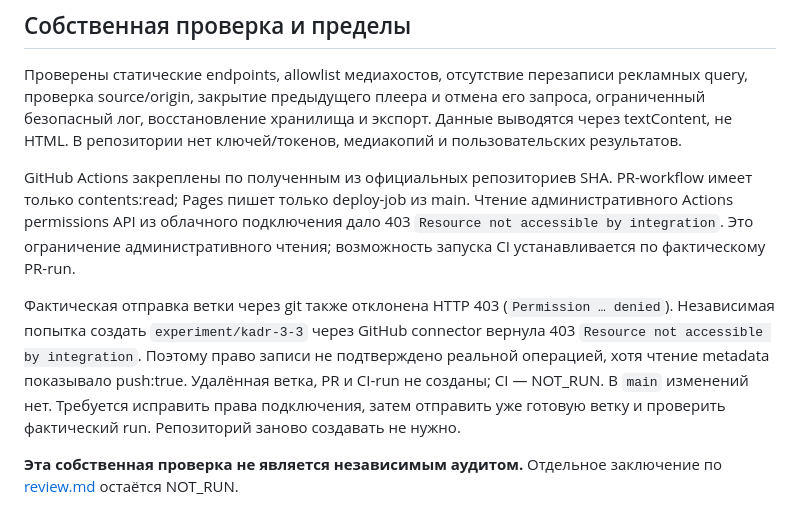
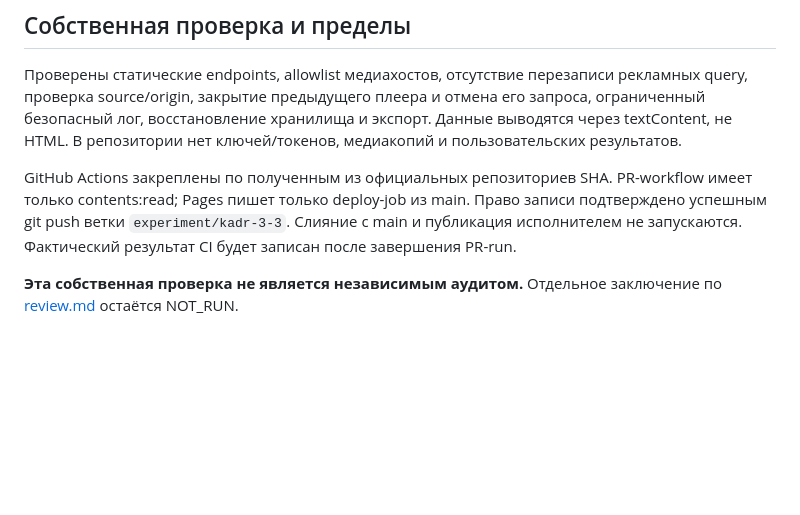
Before and after one commit to MawrikBorug/kadr-video-lab, a Markdown page: docs/verification.md, the part around the change. Drawn GitHub-style; blank space fills up the shorter version.

Commit message:
docs: confirm GitHub branch delivery and remove resolved access blocker

```diff
--- a/docs/verification.md
+++ b/docs/verification.md
@@ -35,9 +35,7 @@
 
 Проверены статические endpoints, allowlist медиахостов, отсутствие перезаписи рекламных query, проверка source/origin, закрытие предыдущего плеера и отмена его запроса, ограниченный безопасный лог, восстановление хранилища и экспорт. Данные выводятся через textContent, не HTML. В репозитории нет ключей/токенов, медиакопий и пользовательских результатов.
 
-GitHub Actions закреплены по полученным из официальных репозиториев SHA. PR-workflow имеет только contents:read; Pages пишет только deploy-job из main. Чтение административного Actions permissions API из облачного подключения дало 403 `Resource not accessible by integration`. Это ограничение административного чтения; возможность запуска CI устанавливается по фактическому PR-run.
-
-Фактическая отправка ветки через git также отклонена HTTP 403 (`Permission … denied`). Независимая попытка создать `experiment/kadr-3-3` через GitHub connector вернула 403 `Resource not accessible by integration`. Поэтому право записи не подтверждено реальной операцией, хотя чтение metadata показывало push:true. Удалённая ветка, PR и CI-run не созданы; CI — NOT_RUN. В `main` изменений нет. Требуется исправить права подключения, затем отправить уже готовую ветку и проверить фактический run. Репозиторий заново создавать не нужно.
+GitHub Actions закреплены по полученным из официальных репозиториев SHA. PR-workflow имеет только contents:read; Pages пишет только deploy-job из main. Право записи подтверждено успешным git push ветки `experiment/kadr-3-3`. Слияние с main и публикация исполнителем не запускаются. Фактический результат CI будет записан после завершения PR-run.
 
 **Эта собственная проверка не является независимым аудитом.** Отдельное заключение по [review.md](review.md) остаётся NOT_RUN.
 
```
Also changed, not shown: README.md (+1 -1 lines).
